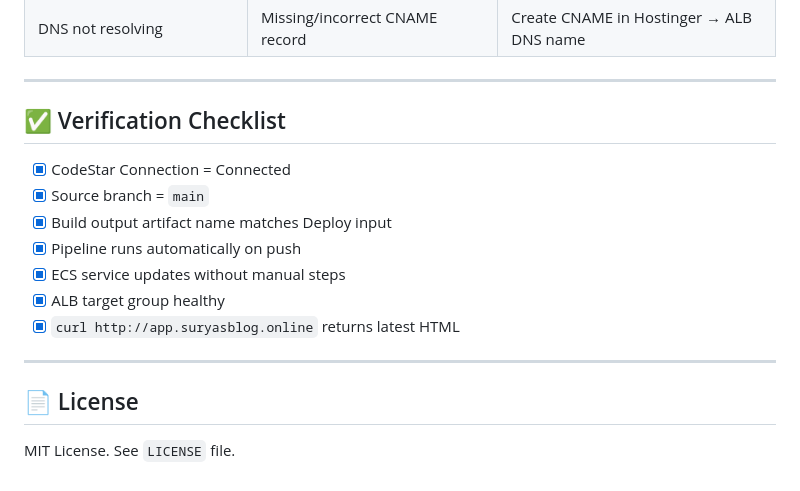
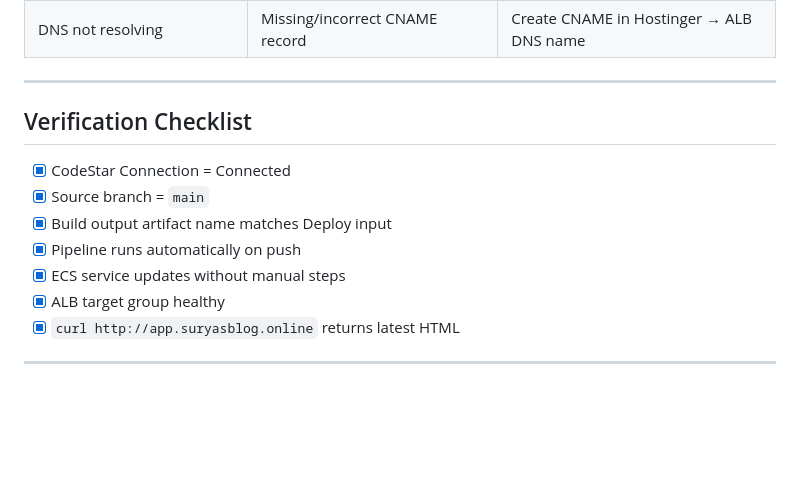
Before and after one commit to JayaSurya-Dev/ecs-fargate-nginx-demo, a Markdown page: README (1).md, the part around one of its changes. Drawn GitHub-style; blank space fills up the shorter version.

```diff
--- a/README (1).md
+++ b/README (1).md
@@ -101,7 +102,7 @@ This project demonstrates a **production-style AWS ECS Fargate deployment** usin
 
 ---
 
-## ✅ Verification Checklist
+##  Verification Checklist
 - [x] CodeStar Connection = Connected
 - [x] Source branch = `main`
 - [x] Build output artifact name matches Deploy input
@@ -111,6 +112,3 @@ This project demonstrates a **production-style AWS ECS Fargate deployment** usin
 - [x] `curl http://app.suryasblog.online` returns latest HTML
 
 ---
-
-## 📄 License
-MIT License. See `LICENSE` file.
```
Also changed, not shown: other parts of README (1).md (+7 -6 lines).
